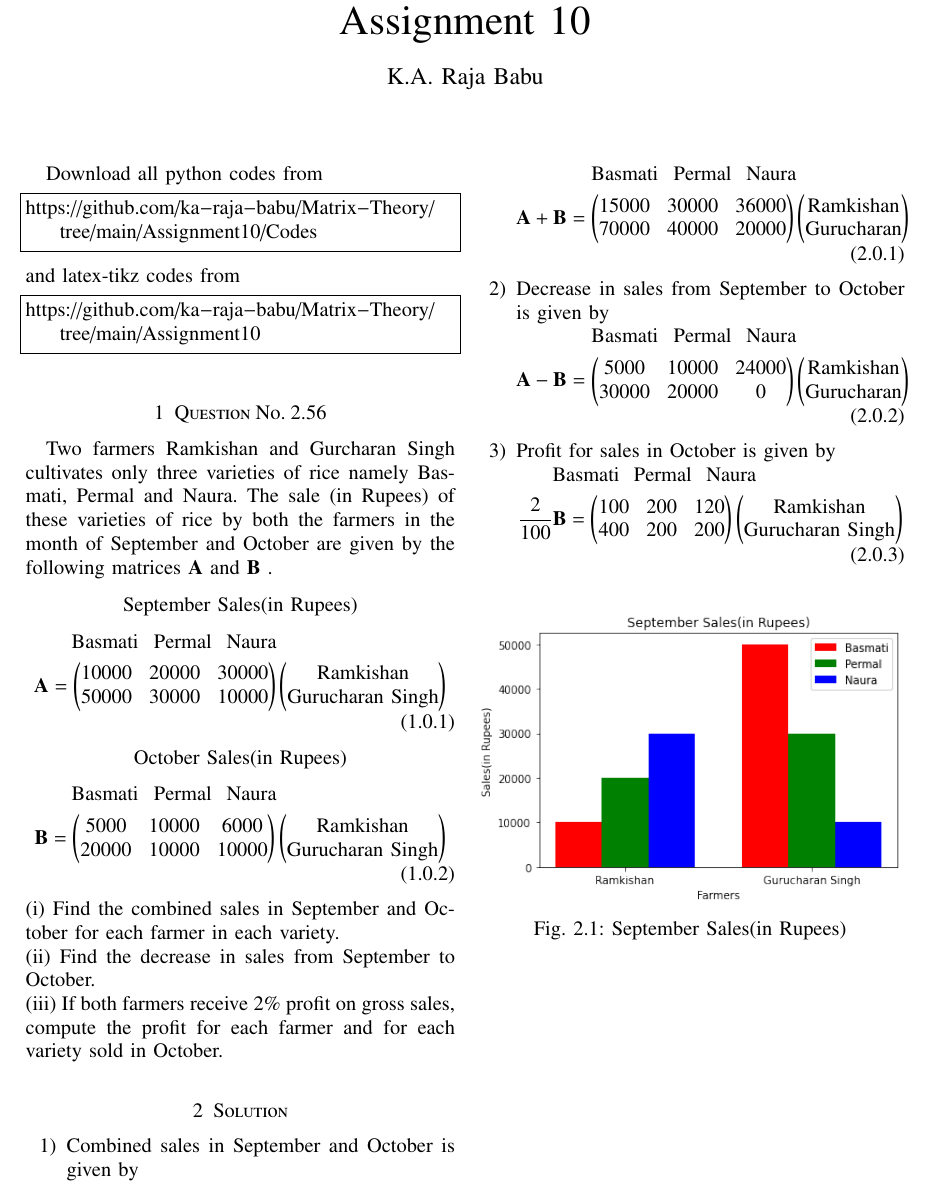
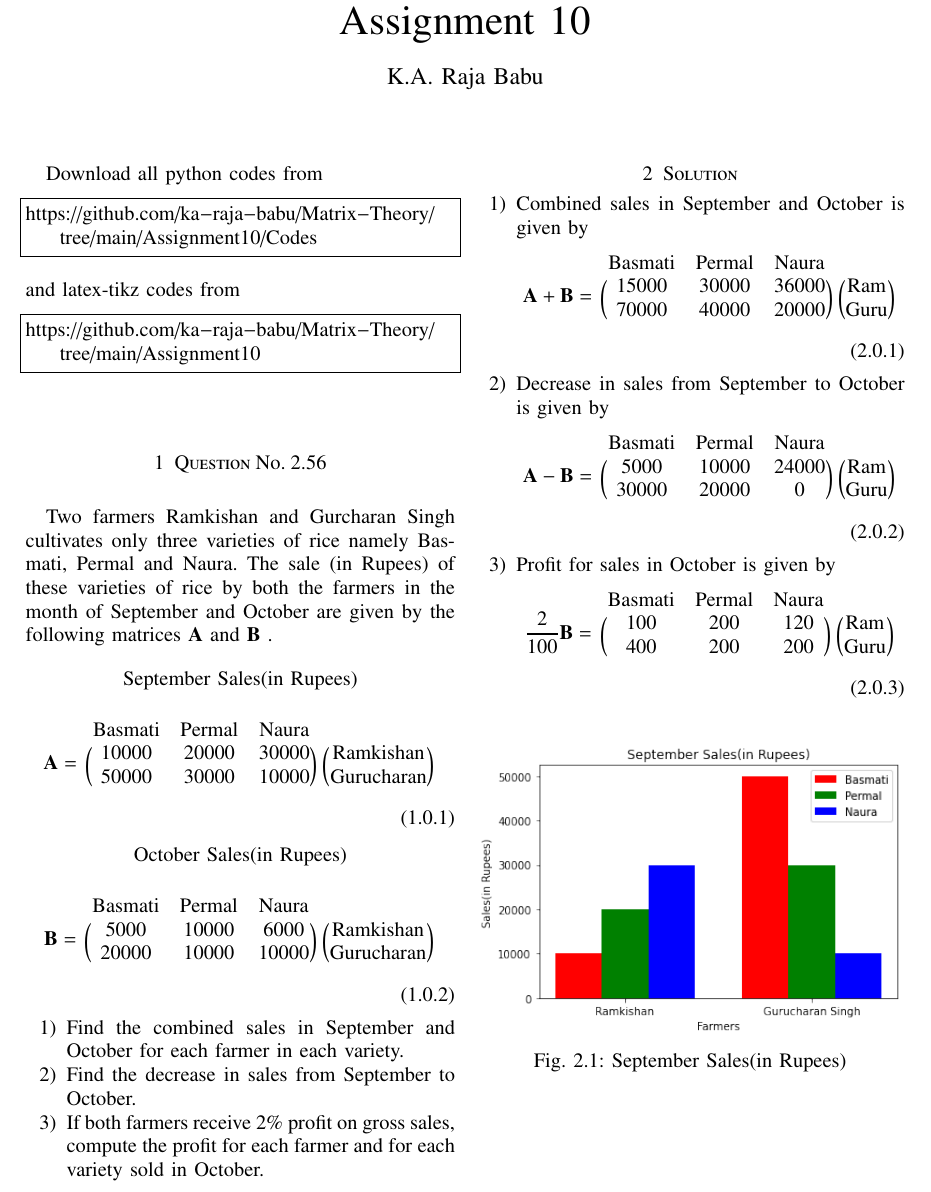
Before and after one commit to ka-raja-babu/Matrix-Theory, a LaTeX problem sheet (Assignment10/Assignment10.tex): part of page 1 of 2, cut so that both start at the same text. The pictures show the PDF file Assignment10/Assignment10.pdf that the author committed with the source.

Commit message:
Add files via upload

```diff
--- a/Assignment10/Assignment10.tex
+++ b/Assignment10/Assignment10.tex
@@ -148,44 +149,74 @@ Two farmers Ramkishan and Gurcharan Singh cultivates only three varieties of ric
 \begin{center}
 September Sales(in Rupees)
 \end{center}
-\hspace{0.8cm} Basmati \hspace{0.02cm} Permal \hspace{0.01cm} Naura
 \begin{align}
-    \vec{A} &= \myvec{10000 & 20000 & 30000 \\ 50000 & 30000 & 10000}\myvec{\text{Ramkishan} \\ \text{Gurucharan Singh}}
+    \vec{A}=
+    \begin{blockarray}{cccc}
+    \text{Basmati} & \text{Permal} & \text{Naura} \\
+    \begin{block}{(ccc)(c)}
+    10000 & 20000 & 30000 & \text{Ramkishan}\\
+    50000 & 30000 & 10000 & \text{Gurucharan} \\
+    \end{block}
+    \end{blockarray}
 \end{align}
 
 \begin{center}
 October Sales(in Rupees)
 \end{center}
-\hspace{0.8cm} Basmati \hspace{0.02cm} Permal \hspace{0.01cm} Naura
 \begin{align}
-    \vec{B} &= \myvec{5000 & 10000 & 6000 \\ 20000 & 10000 & 10000}\myvec{\text{Ramkishan} \\ \text{Gurucharan Singh}}
+    \vec{B} =
+    \begin{blockarray}{cccc}
+    \text{Basmati} & \text{Permal} & \text{Naura} \\
+    \begin{block}{(ccc)(c)}
+    5000 & 10000 & 6000 & \text{Ramkishan}\\
+    20000 & 10000 & 10000 & \text{Gurucharan} \\
+    \end{block}
+    \end{blockarray}
 \end{align}
-(i) Find the combined sales in September and October for each farmer in each variety.\\
-(ii) Find the decrease in sales from September to October.\\
-(iii) If both farmers receive 2\% profit on gross sales, compute the profit for each farmer and for each variety sold in October.
+
+\begin{enumerate}
+    \item Find the combined sales in September and October for each farmer in each variety.
+    \item Find the decrease in sales from September to October.
+    \item If both farmers receive 2\% profit on gross sales, compute the profit for each farmer and for each variety sold in October.
+\end{enumerate}
 %
 \section{Solution}
 %
 \begin{enumerate}
     \item Combined sales in September and October is given by
-
-    \hspace{1.4cm} Basmati \hspace{0.02cm} Permal \hspace{0.01cm} Naura
     \begin{align}
-    \vec{A}+\vec{B}=\myvec{15000 & 30000 & 36000 \\ 70000 & 40000 & 20000}\myvec{\text{Ramkishan} \\ \text{Gurucharan}}
+    \vec{A}+\vec{B}=
+    \begin{blockarray}{cccc}
+    \text{Basmati} & \text{Permal} & \text{Naura} \\
+    \begin{block}{(ccc)(c)}
+    15000 & 30000 & 36000 & \text{Ram}\\
+    70000 & 40000 & 20000 & \text{Guru} \\
+    \end{block}
+    \end{blockarray}
     \end{align}
 
     \item Decrease in sales from September to October is given by
-
-    \hspace{1.4cm} Basmati \hspace{0.02cm} Permal \hspace{0.01cm} Naura
     \begin{align}
-    \vec{A}-\vec{B} = \myvec{5000 & 10000 & 24000 \\ 30000 & 20000 & 0}\myvec{\text{Ramkishan} \\ \text{Gurucharan}}
+    \vec{A}-\vec{B}=
+    \begin{blockarray}{cccc}
+    \text{Basmati} & \text{Permal} & \text{Naura} \\
+    \begin{block}{(ccc)(c)}
+    5000 & 10000 & 24000 & \text{Ram}\\
+    30000 & 20000 & 0 & \text{Guru} \\
+    \end{block}
+    \end{blockarray}
     \end{align}
 
     \item Profit for sales in October is given by
-
-    \hspace{0.6cm} Basmati \hspace{0.001cm} Permal \hspace{0.001cm} Naura
     \begin{align}
-    \frac{2}{100}\vec{B} = \myvec{100 & 200 & 120 \\ 400 & 200 & 200}\myvec{\text{Ramkishan} \\ \text{Gurucharan Singh}}
+    \frac{2}{100}\vec{B} =
+    \begin{blockarray}{cccc}
+    \text{Basmati} & \text{Permal} & \text{Naura} \\
+    \begin{block}{(ccc)(c)}
+    100 & 200 & 120 & \text{Ram}\\
+    400 & 200 & 200 & \text{Guru} \\
+    \end{block}
+    \end{blockarray}
     \end{align}
 
 \end{enumerate}
```
Also changed, not shown: Assignment10/Assignment10.pdf, Assignment10/Assignment10.tex (1 more changed lines).
